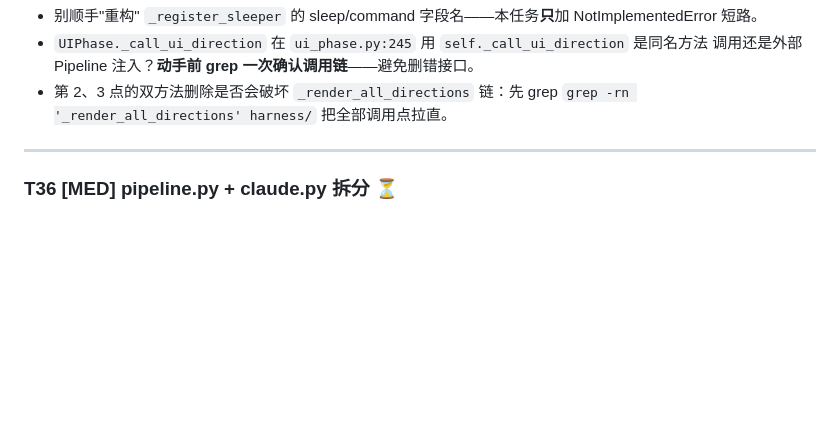
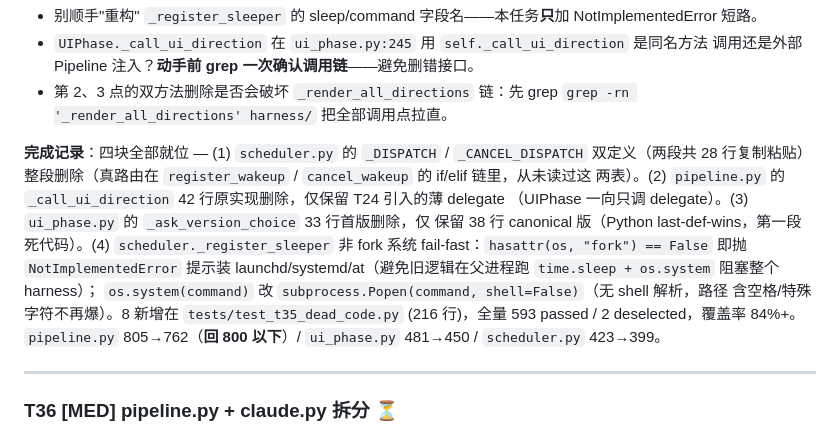
Before and after one commit to toolazytoname/autodev-harness, a Markdown page: docs/TASKS.md, the part around one of its changes. Rendered like a GitHub page; blank space fills up the shorter version.

Commit message:
docs(TASKS): mark T35 done (2026-07-08)

```diff
--- a/docs/TASKS.md
+++ b/docs/TASKS.md
@@ -847,6 +847,18 @@ yaml 与 loader 导出。全量 585 passed / 2 deselected，覆盖率 84%+。`ba
 - `UIPhase._call_ui_direction` 在 `ui_phase.py:245` 用 `self._call_ui_direction` 是同名方法
   调用还是外部 Pipeline 注入？**动手前 grep 一次确认调用链**——避免删错接口。
 - 第 2、3 点的双方法删除是否会破坏 `_render_all_directions` 链：先 grep `grep -rn '_render_all_directions' harness/` 把全部调用点拉直。
+
+**完成记录**：四块全部就位 — (1) `scheduler.py` 的 `_DISPATCH` / `_CANCEL_DISPATCH` 双定义（两段共
+28 行复制粘贴）整段删除（真路由在 `register_wakeup` / `cancel_wakeup` 的 if/elif 链里，从未读过这
+两表）。(2) `pipeline.py` 的 `_call_ui_direction` 42 行原实现删除，仅保留 T24 引入的薄 delegate
+（UIPhase 一向只调 delegate）。(3) `ui_phase.py` 的 `_ask_version_choice` 33 行首版删除，仅
+保留 38 行 canonical 版（Python last-def-wins，第一段死代码）。(4) `scheduler._register_sleeper`
+非 fork 系统 fail-fast：`hasattr(os, "fork") == False` 即抛 `NotImplementedError` 提示装
+launchd/systemd/at（避免旧逻辑在父进程跑 `time.sleep + os.system` 阻塞整个 harness）；
+`os.system(command)` 改 `subprocess.Popen(command, shell=False)`（无 shell 解析，路径
+含空格/特殊字符不再爆）。8 新增在 `tests/test_t35_dead_code.py` (216 行)，全量 593 passed /
+2 deselected，覆盖率 84%+。`pipeline.py` 805→762（**回 800 以下**）/ `ui_phase.py` 481→450 /
+`scheduler.py` 423→399。
 
 ---
 
```
Also changed, not shown: other parts of docs/TASKS.md (+1 -1 lines).
